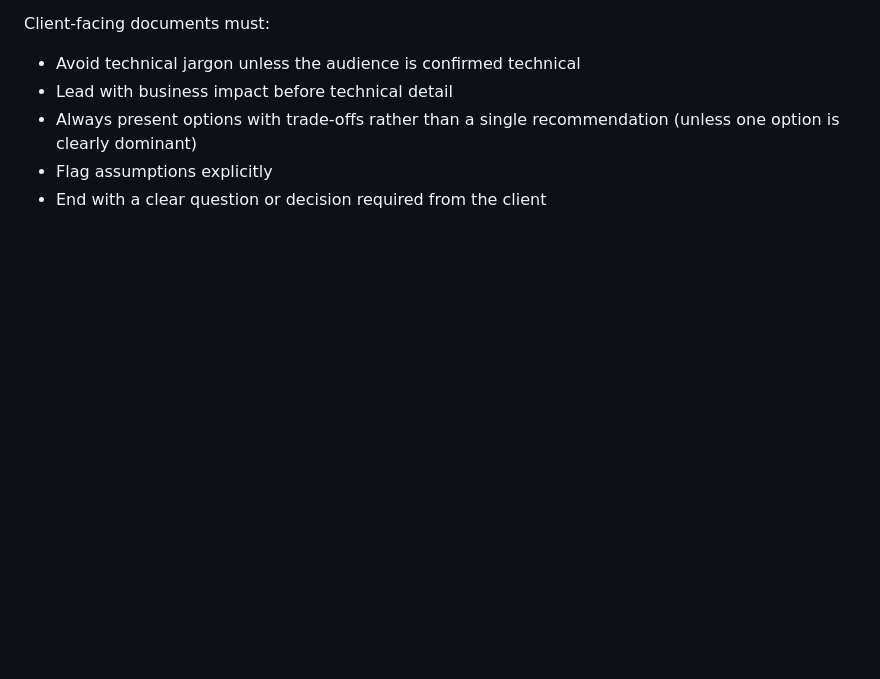
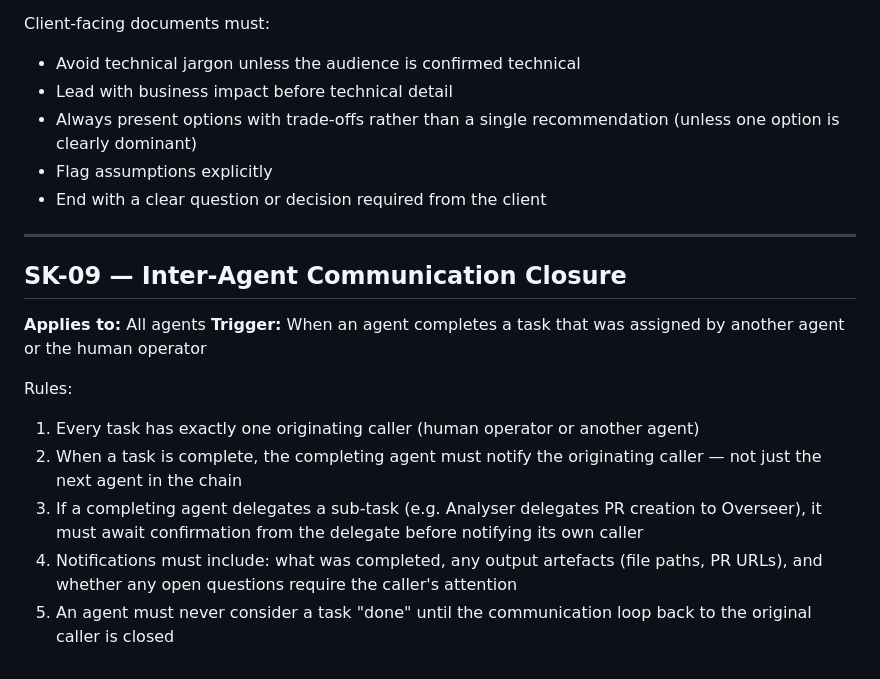
Before and after one commit to SwamiCosta/crm-solver-workspace, a Markdown page: SKILLS.md, the part around the change. Rendered like a GitHub page; blank space fills up the shorter version.

```diff
--- a/SKILLS.md
+++ b/SKILLS.md
@@ -127,3 +127,17 @@ Client-facing documents must:
 - Always present options with trade-offs rather than a single recommendation (unless one option is clearly dominant)
 - Flag assumptions explicitly
 - End with a clear question or decision required from the client
+
+---
+
+## SK-09 — Inter-Agent Communication Closure
+
+**Applies to:** All agents
+**Trigger:** When an agent completes a task that was assigned by another agent or the human operator
+
+Rules:
+1. Every task has exactly one originating caller (human operator or another agent)
+2. When a task is complete, the completing agent must notify the originating caller — not just the next agent in the chain
+3. If a completing agent delegates a sub-task (e.g. Analyser delegates PR creation to Overseer), it must await confirmation from the delegate before notifying its own caller
+4. Notifications must include: what was completed, any output artefacts (file paths, PR URLs), and whether any open questions require the caller's attention
+5. An agent must never consider a task "done" until the communication loop back to the original caller is closed
```
Also changed, not shown: agents/analyser.md (+6 -1 lines), agents/overseer.md (+16 -0 lines).
